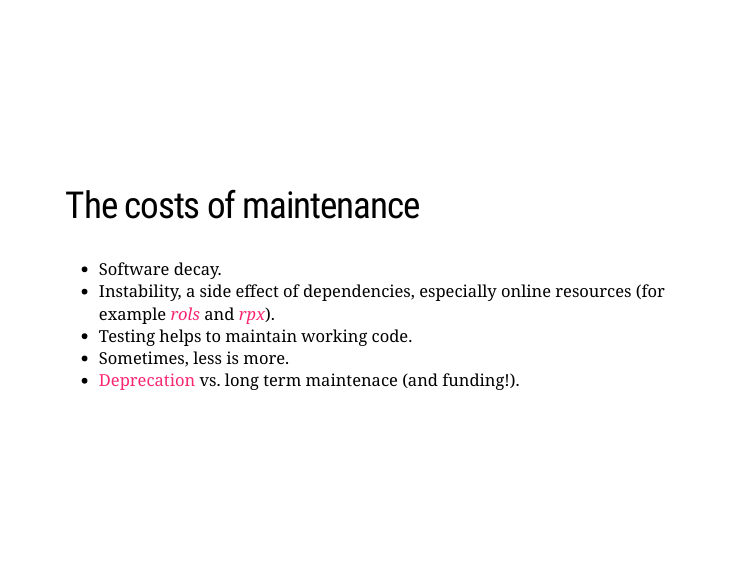
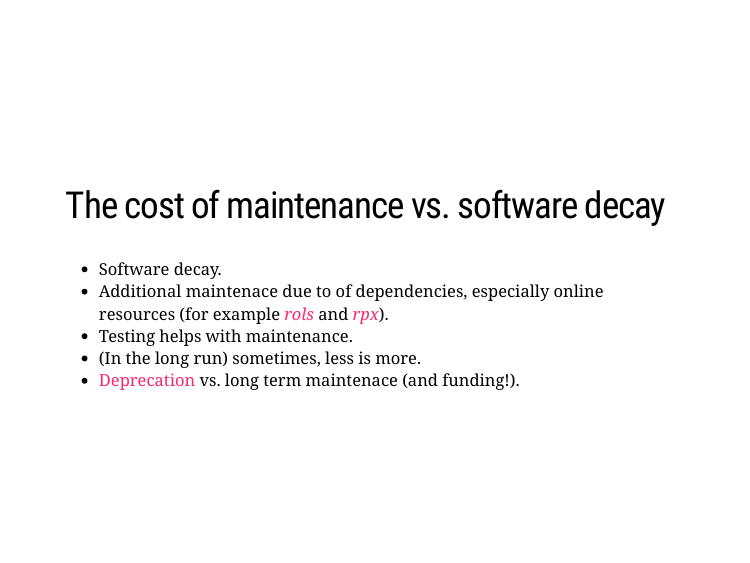
Before and after one commit to lgatto/2018_01_09_EuBIC_Ghent, an R Markdown document (eubic_lgatto.Rmd): page 32 of 38. The pictures show the slides in the output file eubic_lgatto.html that the author committed with the source; the slides are laid out offline by our stand-in for remark.js, each with all of its steps uncovered, in fonts that may differ from those the slides ask for, and without slide numbers, shadows or browser add-ons.

Commit message:
rephrasing - version 0.92

```diff
--- a/eubic_lgatto.Rmd
+++ b/eubic_lgatto.Rmd
@@ -431,13 +431,13 @@ class: middle, center
 ---
 class: middle
 
-## The costs of maintenance
+## The cost of maintenance vs. software decay
 
 - Software decay.
-- Instability, a side effect of dependencies, especially online
+- Additional maintenace due to of dependencies, especially online
   resources (for example `r Biocpkg("rols")` and `r Biocpkg("rpx")`).
-- Testing helps to maintain working code.
-- Sometimes, less is more.
+- Testing helps with maintenance.
+- (In the long run) sometimes, less is more.
 - [Deprecation](https://bioconductor.org/developers/package-end-of-life/) vs. long term maintenace (and funding!).
 
 ---
```
Also changed, not shown: eubic_lgatto.html, eubic_lgatto.Rmd (2 more changed lines).
